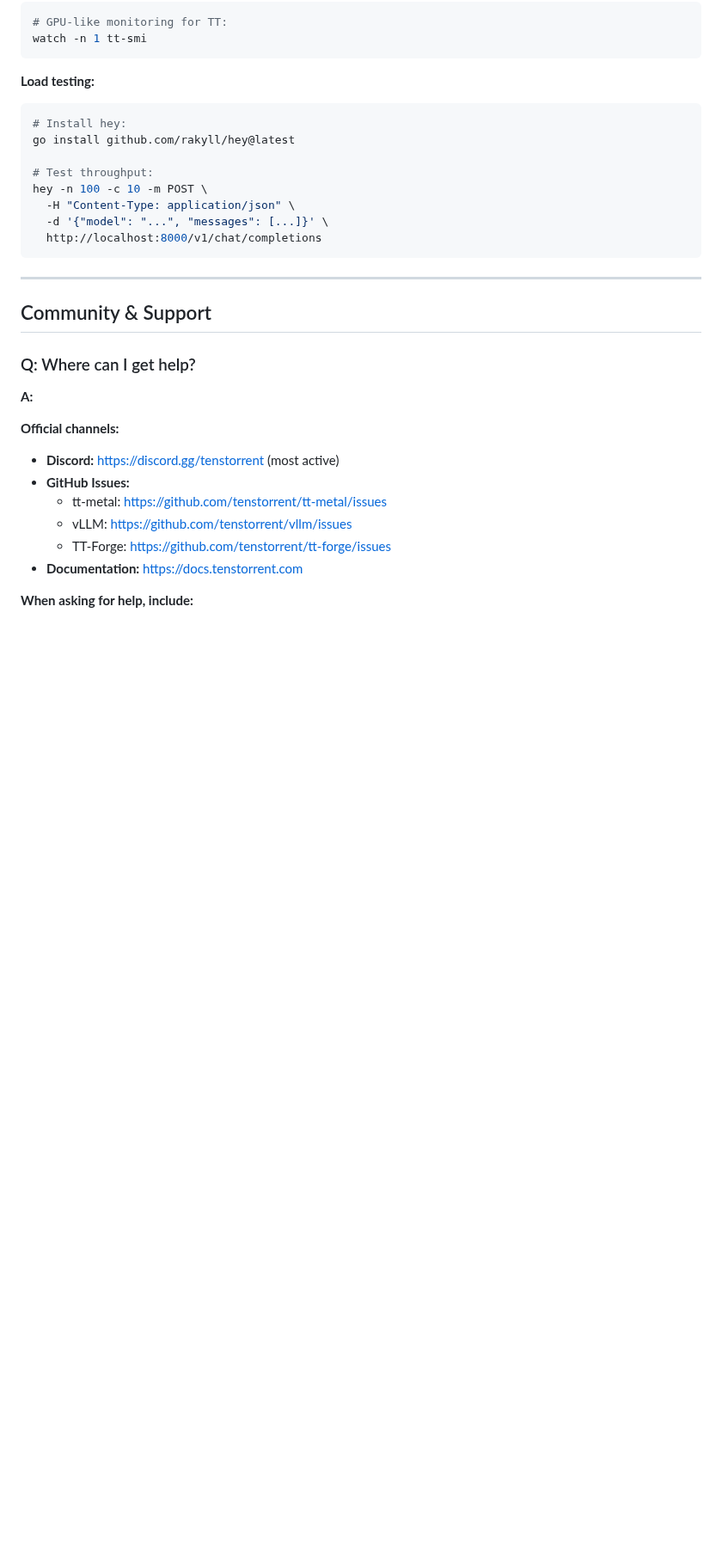
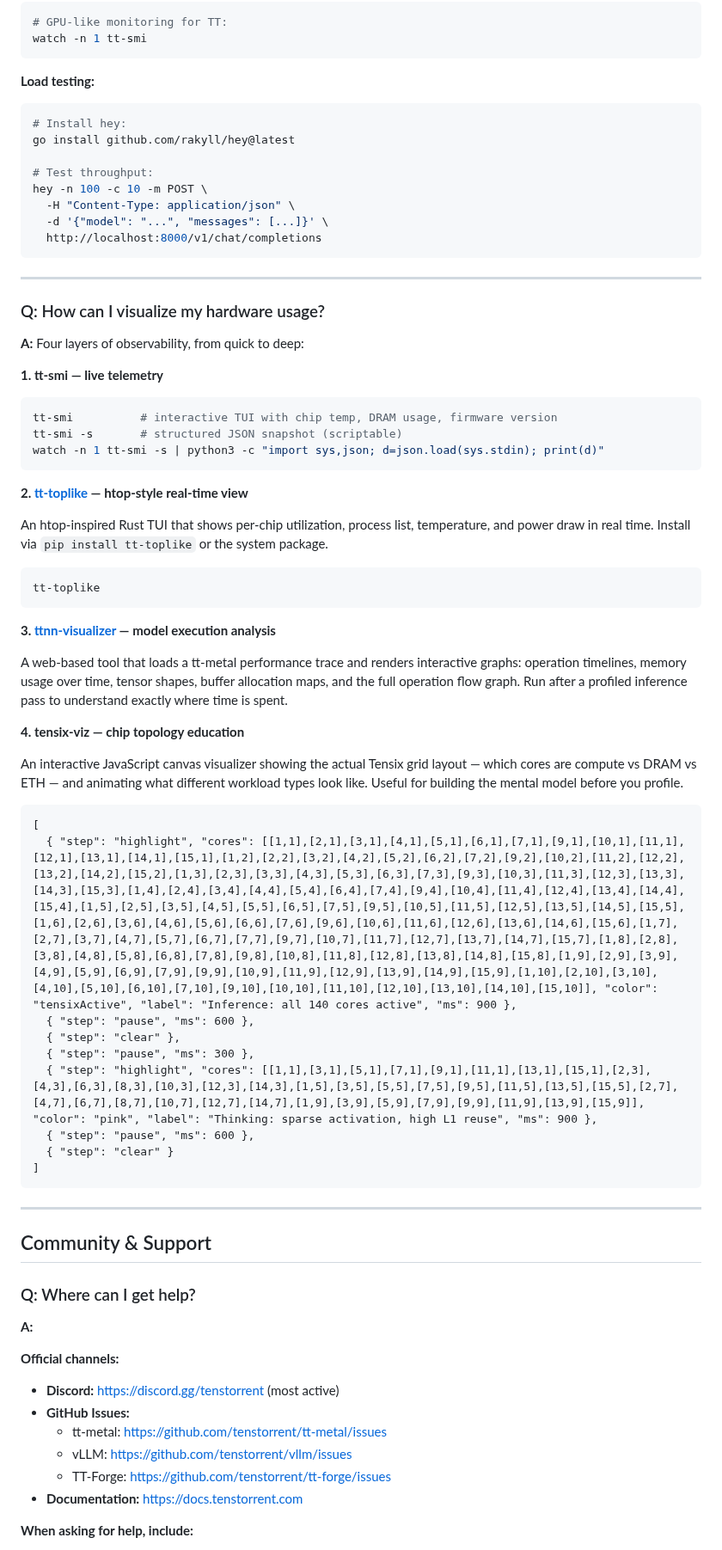
Before and after one commit to tenstorrent/tt-vscode-toolkit, a Markdown page: content/pages/FAQ.md, the part around the change. Shown at 86% size. GitHub-like rendering; blank space fills up the shorter version.

Commit message:
content(faq): add hardware visualization question with live tensix-viz demo

````diff
--- a/content/pages/FAQ.md
+++ b/content/pages/FAQ.md
@@ -1126,6 +1126,47 @@ hey -n 100 -c 10 -m POST \
 
 ---
 
+### Q: How can I visualize my hardware usage?
+
+**A:** Four layers of observability, from quick to deep:
+
+**1. tt-smi — live telemetry**
+```bash
+tt-smi          # interactive TUI with chip temp, DRAM usage, firmware version
+tt-smi -s       # structured JSON snapshot (scriptable)
+watch -n 1 tt-smi -s | python3 -c "import sys,json; d=json.load(sys.stdin); print(d)"
+```
+
+**2. [tt-toplike](https://docs.tenstorrent.com/tt-toplike/) — htop-style real-time view**
+
+An htop-inspired Rust TUI that shows per-chip utilization, process list, temperature, and power draw in real time. Install via `pip install tt-toplike` or the system package.
+
+```bash
+tt-toplike
+```
+
+**3. [ttnn-visualizer](https://github.com/tenstorrent/ttnn-visualizer) — model execution analysis**
+
+A web-based tool that loads a tt-metal performance trace and renders interactive graphs: operation timelines, memory usage over time, tensor shapes, buffer allocation maps, and the full operation flow graph. Run after a profiled inference pass to understand exactly where time is spent.
+
+**4. tensix-viz — chip topology education**
+
+An interactive JavaScript canvas visualizer showing the actual Tensix grid layout — which cores are compute vs DRAM vs ETH — and animating what different workload types look like. Useful for building the mental model before you profile.
+
+```tensix_viz arch=blackhole
+[
+  { "step": "highlight", "cores": [[1,1],[2,1],[3,1],[4,1],[5,1],[6,1],[7,1],[9,1],[10,1],[11,1],[12,1],[13,1],[14,1],[15,1],[1,2],[2,2],[3,2],[4,2],[5,2],[6,2],[7,2],[9,2],[10,2],[11,2],[12,2],[13,2],[14,2],[15,2],[1,3],[2,3],[3,3],[4,3],[5,3],[6,3],[7,3],[9,3],[10,3],[11,3],[12,3],[13,3],[14,3],[15,3],[1,4],[2,4],[3,4],[4,4],[5,4],[6,4],[7,4],[9,4],[10,4],[11,4],[12,4],[13,4],[14,4],[15,4],[1,5],[2,5],[3,5],[4,5],[5,5],[6,5],[7,5],[9,5],[10,5],[11,5],[12,5],[13,5],[14,5],[15,5],[1,6],[2,6],[3,6],[4,6],[5,6],[6,6],[7,6],[9,6],[10,6],[11,6],[12,6],[13,6],[14,6],[15,6],[1,7],[2,7],[3,7],[4,7],[5,7],[6,7],[7,7],[9,7],[10,7],[11,7],[12,7],[13,7],[14,7],[15,7],[1,8],[2,8],[3,8],[4,8],[5,8],[6,8],[7,8],[9,8],[10,8],[11,8],[12,8],[13,8],[14,8],[15,8],[1,9],[2,9],[3,9],[4,9],[5,9],[6,9],[7,9],[9,9],[10,9],[11,9],[12,9],[13,9],[14,9],[15,9],[1,10],[2,10],[3,10],[4,10],[5,10],[6,10],[7,10],[9,10],[10,10],[11,10],[12,10],[13,10],[14,10],[15,10]], "color": "tensixActive", "label": "Inference: all 140 cores active", "ms": 900 },
+  { "step": "pause", "ms": 600 },
+  { "step": "clear" },
+  { "step": "pause", "ms": 300 },
+  { "step": "highlight", "cores": [[1,1],[3,1],[5,1],[7,1],[9,1],[11,1],[13,1],[15,1],[2,3],[4,3],[6,3],[8,3],[10,3],[12,3],[14,3],[1,5],[3,5],[5,5],[7,5],[9,5],[11,5],[13,5],[15,5],[2,7],[4,7],[6,7],[8,7],[10,7],[12,7],[14,7],[1,9],[3,9],[5,9],[7,9],[9,9],[11,9],[13,9],[15,9]], "color": "pink", "label": "Thinking: sparse activation, high L1 reuse", "ms": 900 },
+  { "step": "pause", "ms": 600 },
+  { "step": "clear" }
+]
+```
+
+---
+
 ## Community & Support
 
 ### Q: Where can I get help?
````
